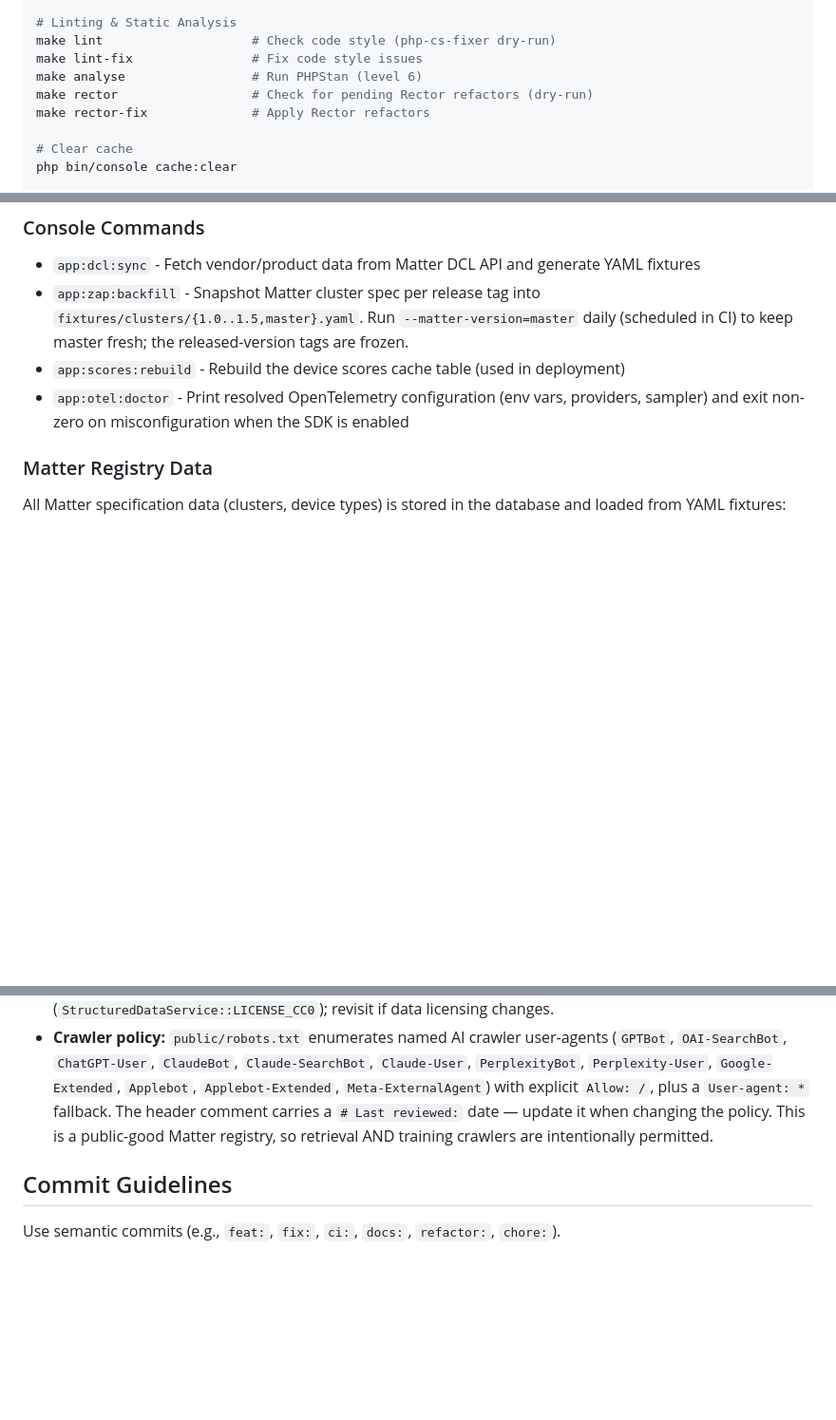
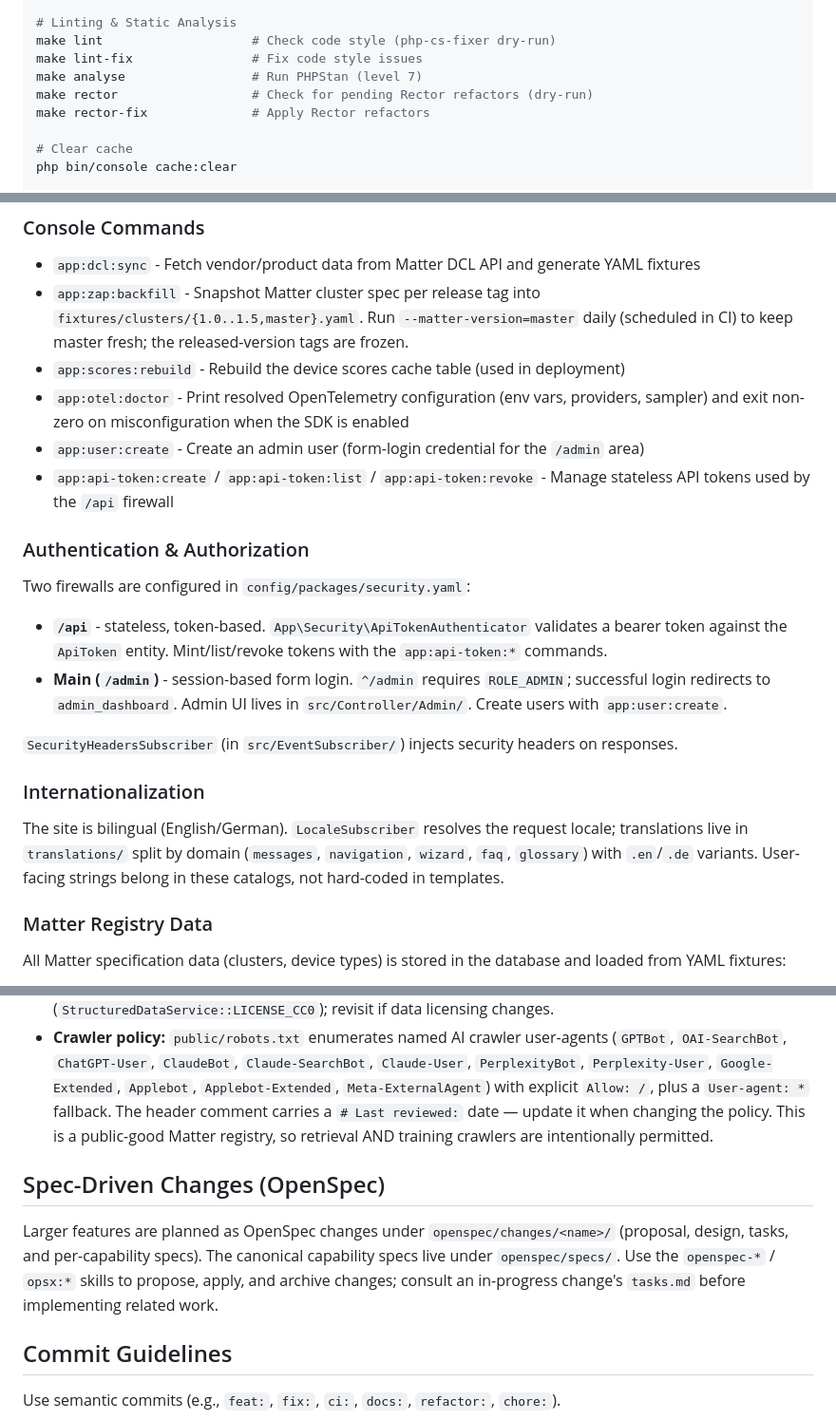
Before and after one commit to matter-survey/site, a Markdown page: CLAUDE.md, 3 parts joined by grey strips. Shown at 95% size. GitHub-like rendering; blank space fills up the shorter version.

Commit message:
docs: document auth, i18n, OpenSpec, and PHPStan level 7 in CLAUDE.md
Bring CLAUDE.md in line with the current codebase:

- Note PHPStan now runs at level 7 (Build commands + CI sections).
- Add an Authentication & Authorization section describing the /api
  (token-based, ApiTokenAuthenticator) and /admin (form-login, ROLE_ADMIN)
  firewalls, plus the app:user:create and app:api-token:* console commands.
- Add an Internationalization section covering the en/de translation
  catalogs and LocaleSubscriber.
- Add a Spec-Driven Changes (OpenSpec) section pointing at openspec/ and
  the openspec-* / opsx:* skills.

All claims verified against config/packages/security.yaml, src/Security/,
src/Command/, src/EventSubscriber/, phpstan.dist.neon, and translations/.

```diff
--- a/CLAUDE.md
+++ b/CLAUDE.md
@@ -21,7 +21,7 @@ php bin/phpunit --filter testMethodName  # Run specific test method
 # Linting & Static Analysis
 make lint                    # Check code style (php-cs-fixer dry-run)
 make lint-fix                # Fix code style issues
-make analyse                 # Run PHPStan (level 6)
+make analyse                 # Run PHPStan (level 7)
 make rector                  # Check for pending Rector refactors (dry-run)
 make rector-fix              # Apply Rector refactors
 
@@ -83,6 +83,21 @@ php bin/console doctrine:migrations:migrate
 - `app:zap:backfill` - Snapshot Matter cluster spec per release tag into `fixtures/clusters/{1.0..1.5,master}.yaml`. Run `--matter-version=master` daily (scheduled in CI) to keep master fresh; the released-version tags are frozen.
 - `app:scores:rebuild` - Rebuild the device scores cache table (used in deployment)
 - `app:otel:doctor` - Print resolved OpenTelemetry configuration (env vars, providers, sampler) and exit non-zero on misconfiguration when the SDK is enabled
+- `app:user:create` - Create an admin user (form-login credential for the `/admin` area)
+- `app:api-token:create` / `app:api-token:list` / `app:api-token:revoke` - Manage stateless API tokens used by the `/api` firewall
+
+### Authentication & Authorization
+
+Two firewalls are configured in `config/packages/security.yaml`:
+
+- **`/api`** - stateless, token-based. `App\Security\ApiTokenAuthenticator` validates a bearer token against the `ApiToken` entity. Mint/list/revoke tokens with the `app:api-token:*` commands.
+- **Main (`/admin`)** - session-based form login. `^/admin` requires `ROLE_ADMIN`; successful login redirects to `admin_dashboard`. Admin UI lives in `src/Controller/Admin/`. Create users with `app:user:create`.
+
+`SecurityHeadersSubscriber` (in `src/EventSubscriber/`) injects security headers on responses.
+
+### Internationalization
+
+The site is bilingual (English/German). `LocaleSubscriber` resolves the request locale; translations live in `translations/` split by domain (`messages`, `navigation`, `wizard`, `faq`, `glossary`) with `.en`/`.de` variants. User-facing strings belong in these catalogs, not hard-coded in templates.
 
 ### Matter Registry Data
 
@@ -218,6 +233,14 @@ core invariants:
   policy. This is a public-good Matter registry, so retrieval AND training
   crawlers are intentionally permitted.
 
+## Spec-Driven Changes (OpenSpec)
+
+Larger features are planned as OpenSpec changes under `openspec/changes/<name>/`
+(proposal, design, tasks, and per-capability specs). The canonical capability
+specs live under `openspec/specs/`. Use the `openspec-*` / `opsx:*` skills to
+propose, apply, and archive changes; consult an in-progress change's `tasks.md`
+before implementing related work.
+
 ## Commit Guidelines
 
 Use semantic commits (e.g., `feat:`, `fix:`, `ci:`, `docs:`, `refactor:`, `chore:`).
```
Also changed, not shown: other parts of CLAUDE.md (+1 -1 lines).
